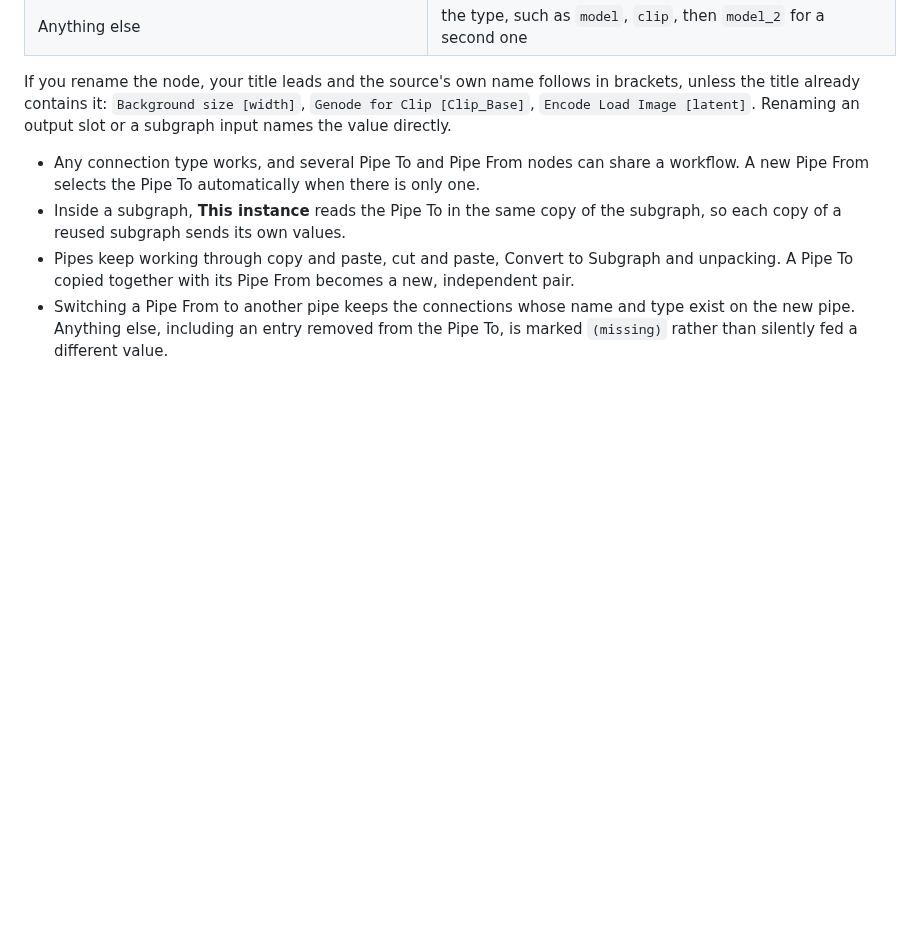
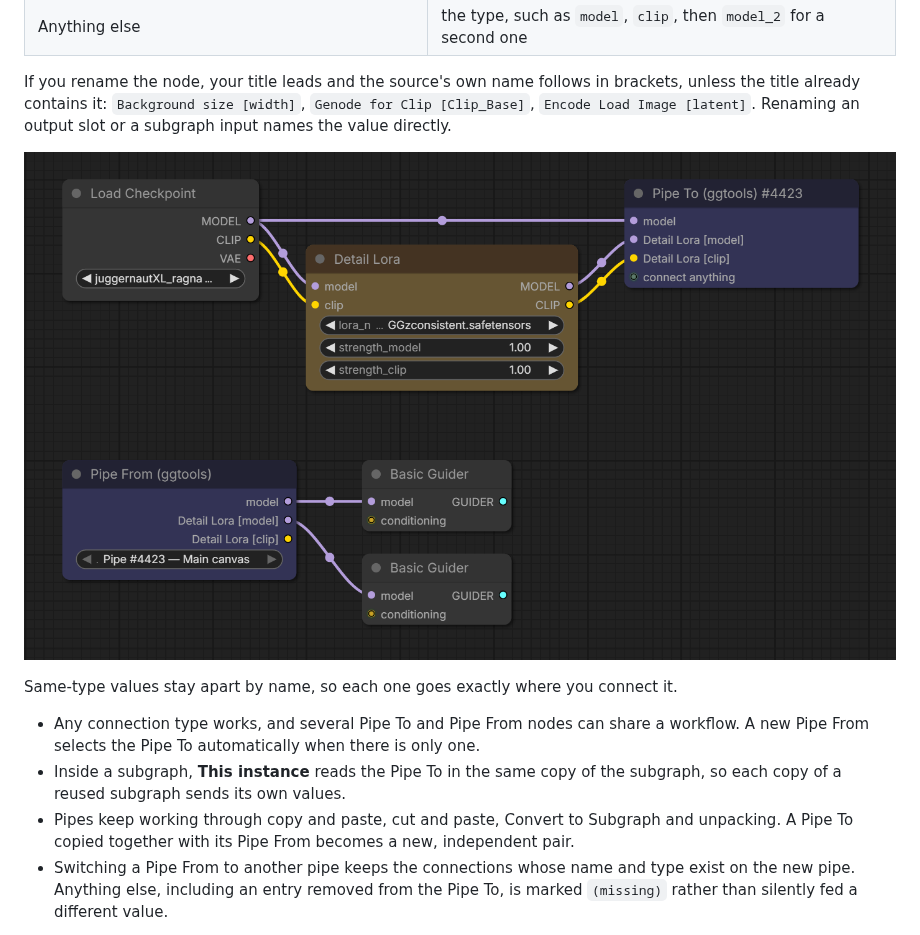
Before and after one commit to xducer/comfyui-gg-tools, a Markdown page: README.md, the part around the change. Rendered like a GitHub page; pictures changed too: assets/pipes_example_02.png (added); blank space fills up the shorter version.

Commit message:
Add naming example to README

```diff
--- a/README.md
+++ b/README.md
@@ -27,6 +27,10 @@ Entries are named automatically, and renames show up straight away:
 | Anything else | the type, such as `model`, `clip`, then `model_2` for a second one |
 
 If you rename the node, your title leads and the source's own name follows in brackets, unless the title already contains it: `Background size [width]`, `Genode for Clip [Clip_Base]`, `Encode Load Image [latent]`. Renaming an output slot or a subgraph input names the value directly.
+
+![Load Checkpoint and a LoRA node renamed Detail Lora both feed Pipe To, which shows model, Detail Lora [model] and Detail Lora [clip]. The Pipe From sends model to one Basic Guider and Detail Lora [model] to another.](assets/pipes_example_02.png)
+
+Same-type values stay apart by name, so each one goes exactly where you connect it.
 
 - Any connection type works, and several Pipe To and Pipe From nodes can share a workflow. A new Pipe From selects the Pipe To automatically when there is only one.
 - Inside a subgraph, **This instance** reads the Pipe To in the same copy of the subgraph, so each copy of a reused subgraph sends its own values.
```
